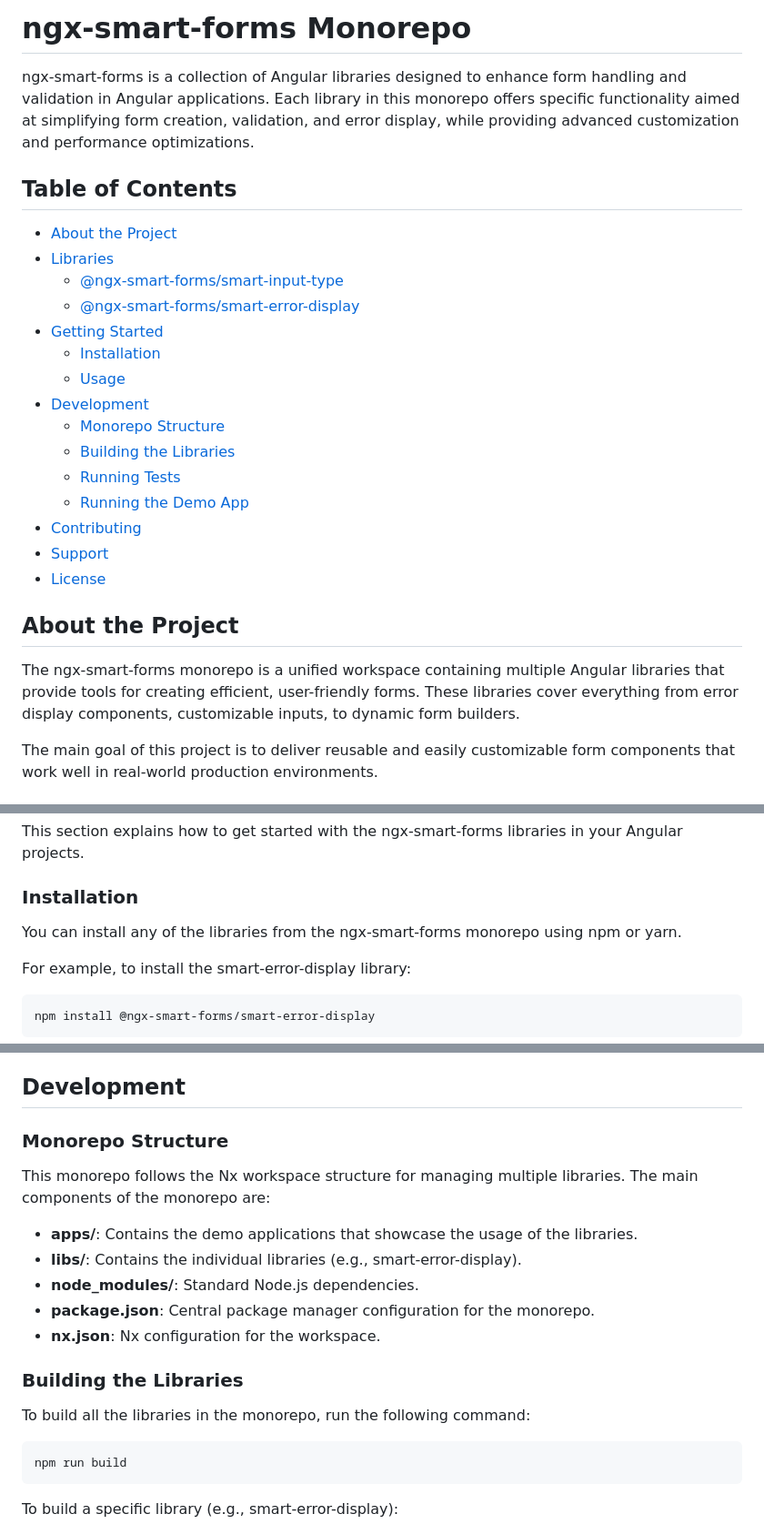
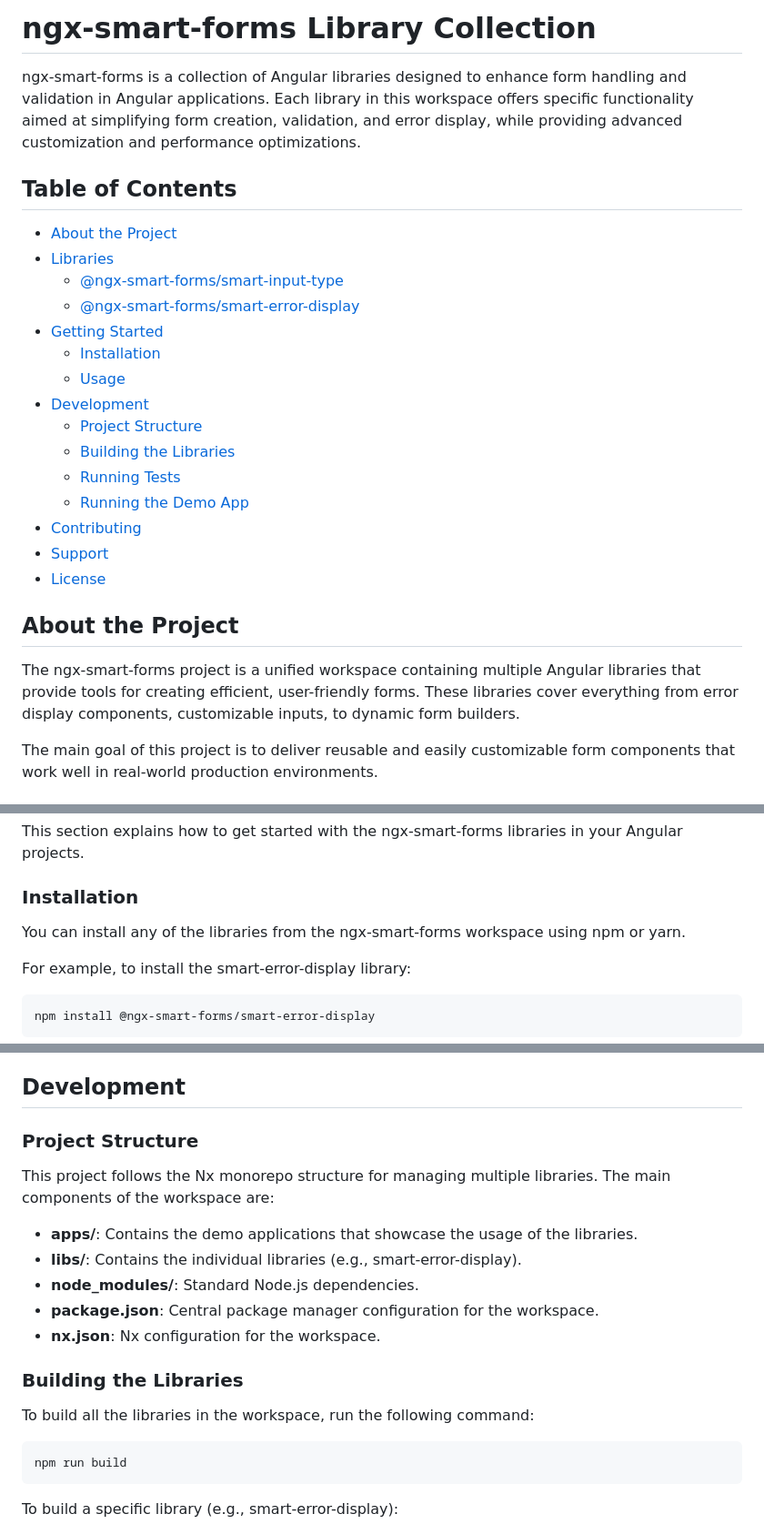
Before and after one commit to AditechGH/ngx-smart-forms, a Markdown page: README.md, 3 parts joined by grey strips. Shown at 91% size. GitHub-like rendering.

Commit message:
Refactor README.md to update project name and workspace references

````diff
--- a/README.md
+++ b/README.md
@@ -1,6 +1,6 @@
-# ngx-smart-forms Monorepo
+# ngx-smart-forms Library Collection
 
-ngx-smart-forms is a collection of Angular libraries designed to enhance form handling and validation in Angular applications. Each library in this monorepo offers specific functionality aimed at simplifying form creation, validation, and error display, while providing advanced customization and performance optimizations.
+ngx-smart-forms is a collection of Angular libraries designed to enhance form handling and validation in Angular applications. Each library in this workspace offers specific functionality aimed at simplifying form creation, validation, and error display, while providing advanced customization and performance optimizations.
 
 ## Table of Contents
 
@@ -12,7 +12,7 @@ ngx-smart-forms is a collection of Angular libraries designed to enhance form ha
   - [Installation](#installation)
   - [Usage](#usage)
 - [Development](#development)
-  - [Monorepo Structure](#monorepo-structure)
+  - [Project Structure](#project-structure)
   - [Building the Libraries](#building-the-libraries)
   - [Running Tests](#running-tests)
   - [Running the Demo App](#running-the-demo-app)
@@ -22,7 +22,7 @@ ngx-smart-forms is a collection of Angular libraries designed to enhance form ha
 
 ## About the Project
 
-The ngx-smart-forms monorepo is a unified workspace containing multiple Angular libraries that provide tools for creating efficient, user-friendly forms. These libraries cover everything from error display components, customizable inputs, to dynamic form builders.
+The ngx-smart-forms project is a unified workspace containing multiple Angular libraries that provide tools for creating efficient, user-friendly forms. These libraries cover everything from error display components, customizable inputs, to dynamic form builders.
 
 The main goal of this project is to deliver reusable and easily customizable form components that work well in real-world production environments.
 
@@ -58,7 +58,7 @@ This section explains how to get started with the ngx-smart-forms libraries in y
 
 ### Installation
 
-You can install any of the libraries from the ngx-smart-forms monorepo using npm or yarn.
+You can install any of the libraries from the ngx-smart-forms workspace using npm or yarn.
 
 For example, to install the smart-error-display library:
 
@@ -112,19 +112,19 @@ For detailed usage instructions for each library, see their individual `README.m
 
 ## Development
 
-### Monorepo Structure
+### Project Structure
 
-This monorepo follows the Nx workspace structure for managing multiple libraries. The main components of the monorepo are:
+This project follows the Nx monorepo structure for managing multiple libraries. The main components of the workspace are:
 
 - **apps/**: Contains the demo applications that showcase the usage of the libraries.
 - **libs/**: Contains the individual libraries (e.g., smart-error-display).
 - **node_modules/**: Standard Node.js dependencies.
-- **package.json**: Central package manager configuration for the monorepo.
+- **package.json**: Central package manager configuration for the workspace.
 - **nx.json**: Nx configuration for the workspace.
 
 ### Building the Libraries
 
-To build all the libraries in the monorepo, run the following command:
+To build all the libraries in the workspace, run the following command:
 
 ```bash
 npm run build
````
